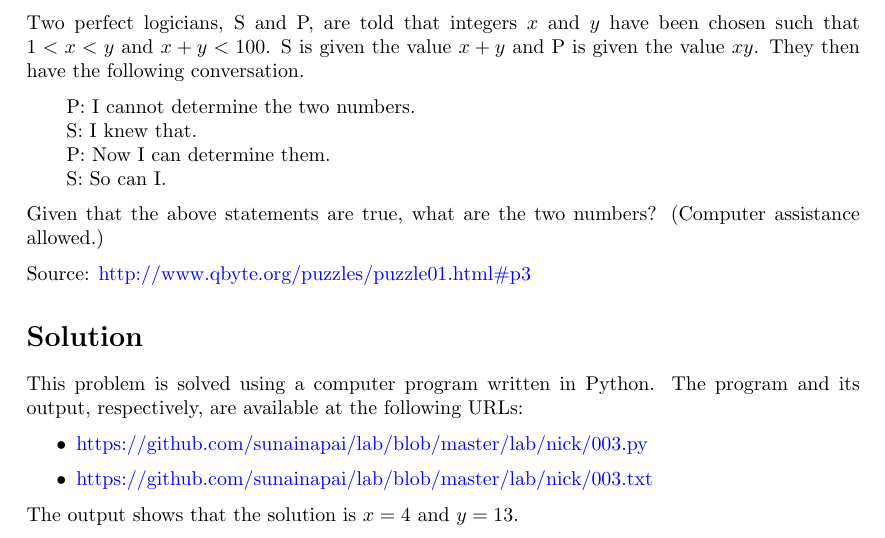
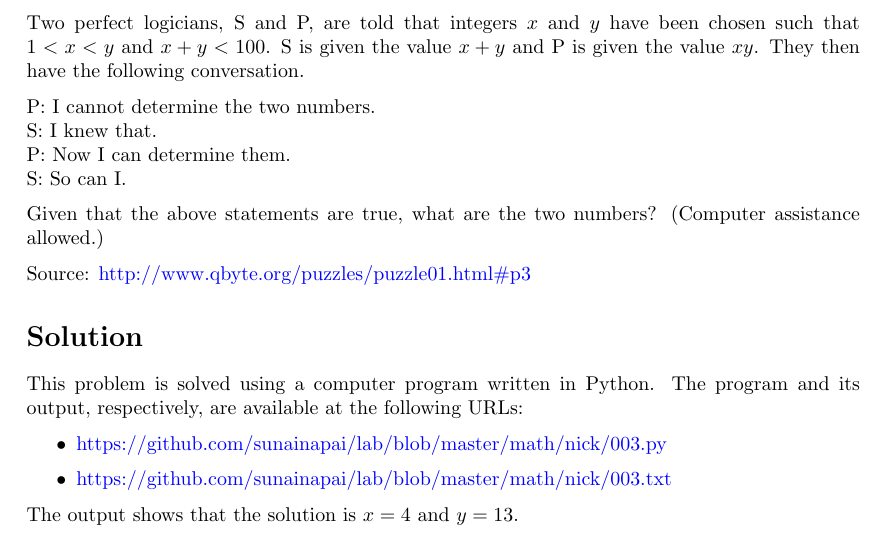
Before and after one commit to sunainapai/lab, a LaTeX document (math/nick/003.tex): part of the page, cut so that both start at the same text. Compiled offline with pdfLaTeX.

Commit message:
Nick's: 003: Fix GitHub URLs to program files

```diff
--- a/math/nick/003.tex
+++ b/math/nick/003.tex
@@ -24,13 +23,14 @@ Given that the above statements are true, what are the two numbers?
 
 Source: \url{http://www.qbyte.org/puzzles/puzzle01.html#p3}
 
+
 \section*{Solution}
 This problem is solved using a computer program written in Python. The
 program and its output, respectively, are available at the following
 URLs:
 \begin{itemize}
-\item \url{https://github.com/sunainapai/lab/blob/master/lab/nick/003.py}
-\item \url{https://github.com/sunainapai/lab/blob/master/lab/nick/003.txt}
+\item \url{https://github.com/sunainapai/lab/blob/master/math/nick/003.py}
+\item \url{https://github.com/sunainapai/lab/blob/master/math/nick/003.txt}
 \end{itemize}
 
 The output shows that the solution is \( x = 4 \) and \( y = 13 \).
```
Also changed, not shown: math/nick/003.tex (3 more changed lines).
